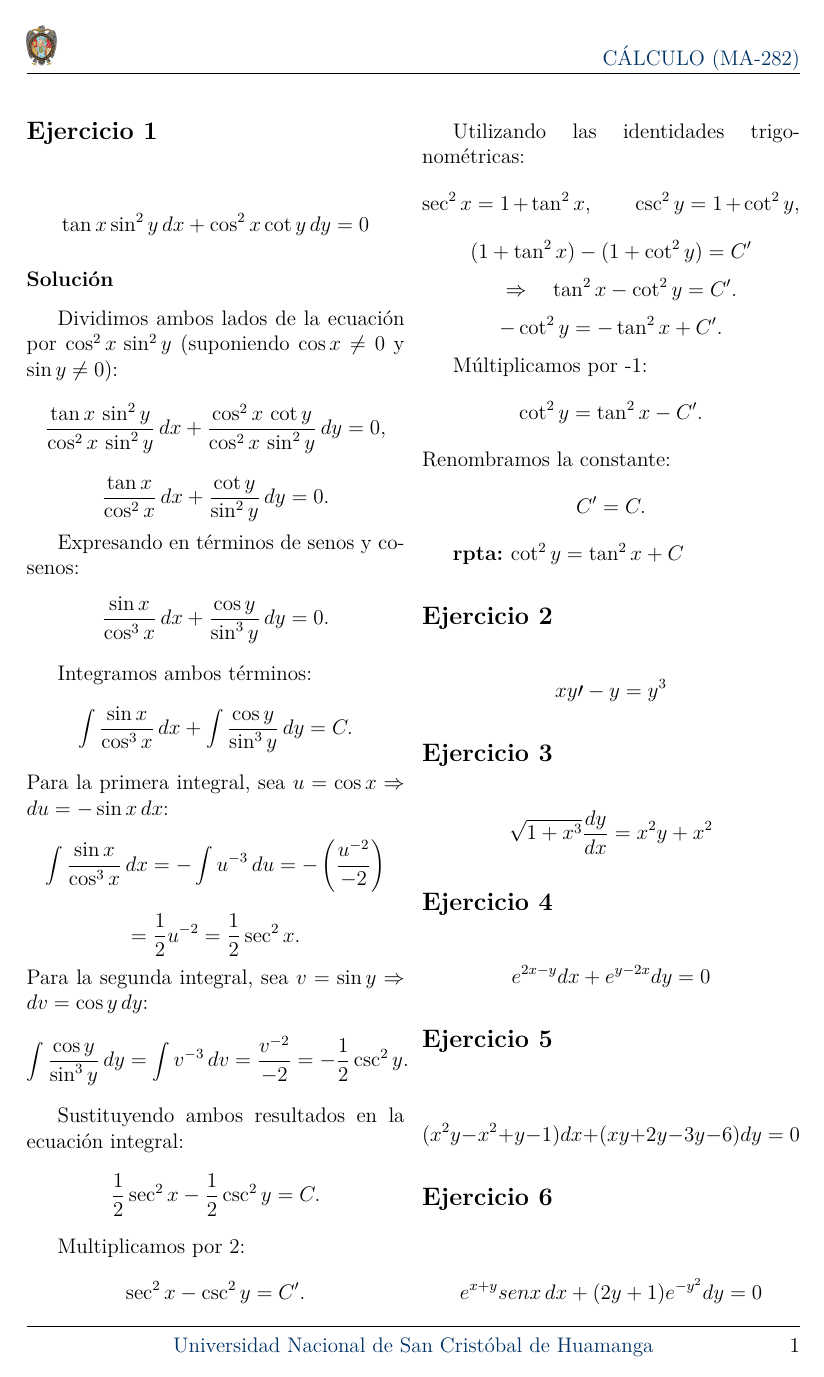
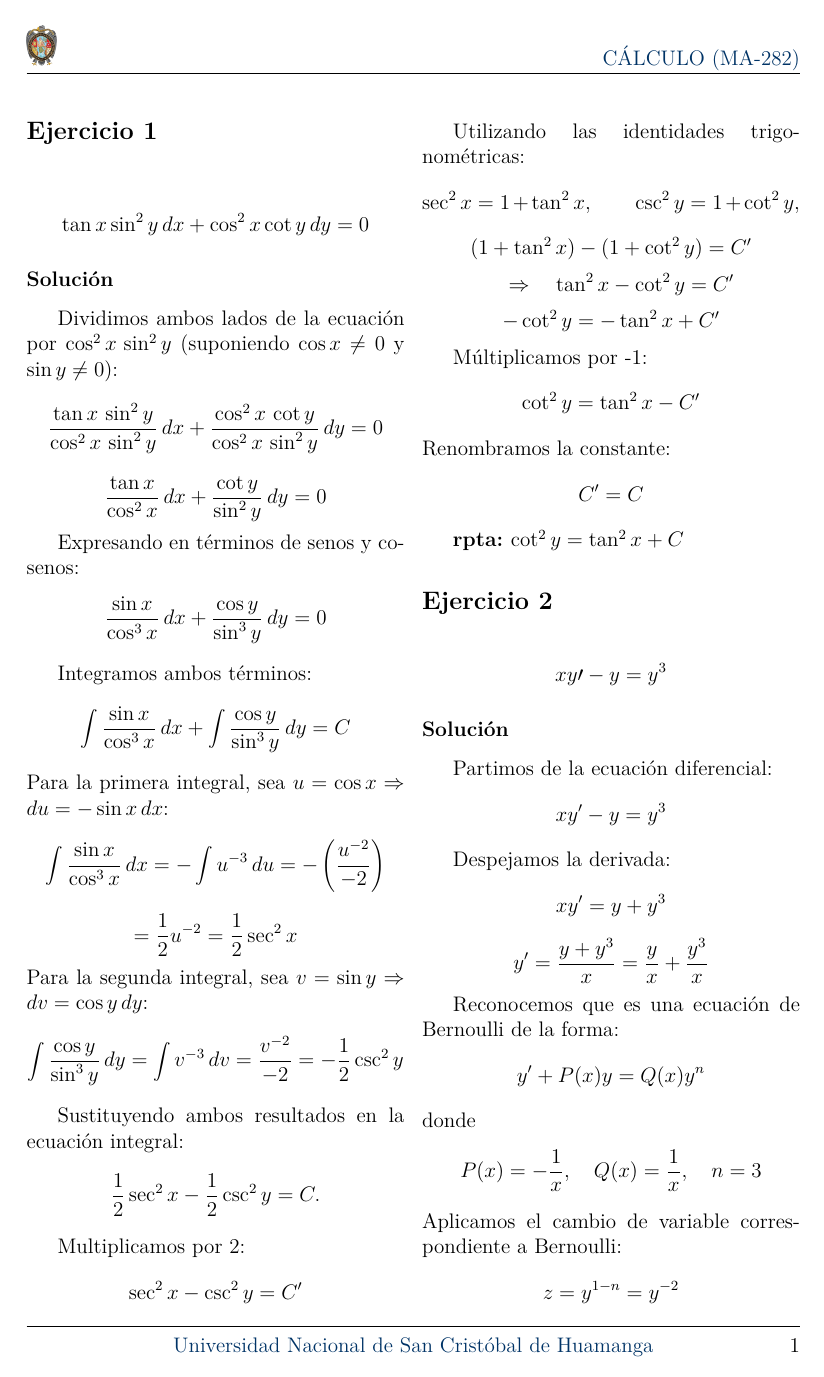
Before and after one commit to 100robert/trabajo_calculo, a LaTeX document (calculo_trabajo.tex): page 2 of 4 before the commit and page 2 of 5 after it. The pictures show the PDF file calculo_trabajo.pdf that the author committed with the source.

Commit message:
Agregando ejercicio 2

```diff
--- a/calculo_trabajo.tex
+++ b/calculo_trabajo.tex
@@ -165,14 +165,52 @@ Utilizando las identidades trigonométricas:
 
 Múltiplicamos por -1:
 \[
-\cot^{2}y = \tan^{2}x - C'.
+\cot^{2}y = \tan^{2}x - C'
 \]
 Renombramos la constante:
 \[
-C' = C.
+C' = C
 \]
 
 \textbf{rpta: $\cot^{2}y = \tan^{2}x + C$}
 
 \section*{Ejercicio 2}
 \[xy\prime -y=y^3\]
+\subsection*{Solución}
+Partimos de la ecuación diferencial:
+\[
+xy' - y = y^3
+\]
+
+Despejamos la derivada:
+\[
+xy' = y + y^3
+\]
+\[
+y' = \frac{y + y^3}{x} = \frac{y}{x} + \frac{y^3}{x}
+\]
+
+Reconocemos que es una ecuación de Bernoulli de la forma:
+\[
+y' + P(x)y = Q(x)y^n
+\]
+donde
+\[
+P(x) = -\frac{1}{x}, \quad Q(x) = \frac{1}{x}, \quad n = 3
+\]
+
+\noindent
+Aplicamos el cambio de variable correspondiente a Bernoulli:
+\[
+z = y^{1-n} = y^{-2}
+\]
+Derivando:
+\[
+\frac{dz}{dx} = -2y^{-3}y'
+\quad \Rightarrow \quad
+y' = -\frac{1}{2}y^3\frac{dz}{dx}
+\]
+
+Sustituimos en la ecuación original:
+\[
+x\left(-\frac{1}{2}y^3\frac{dz}{dx}\right) - y = y^3
@@ -178,0 +224,18 @@ C' = C.
+-\frac{1}{2}x\frac{dz}{dx} = \frac{y}{y^3} + 1 = y^{-2} + 1
+\]
+
+Sustituyendo \( y^{-2} = z \):
+\[
+-\frac{1}{2}x\frac{dz}{dx} = z + 1
+\]
+
+Despejamos la derivada:
+\[
+\frac{dz}{dx} + \frac{2}{x}z = -\frac{2}{x}
+\]
+
+\noindent
+Esta es una ecuación lineal de primer orden en \( z \).
+El factor integrante es:
+\[
+\mu(x) = e^{\int \frac{2}{x}dx} = e^{2\ln|x|} = x^2
```
Also changed, not shown: calculo_trabajo.pdf, calculo_trabajo.tex (82 more changed lines), 5 other files.
